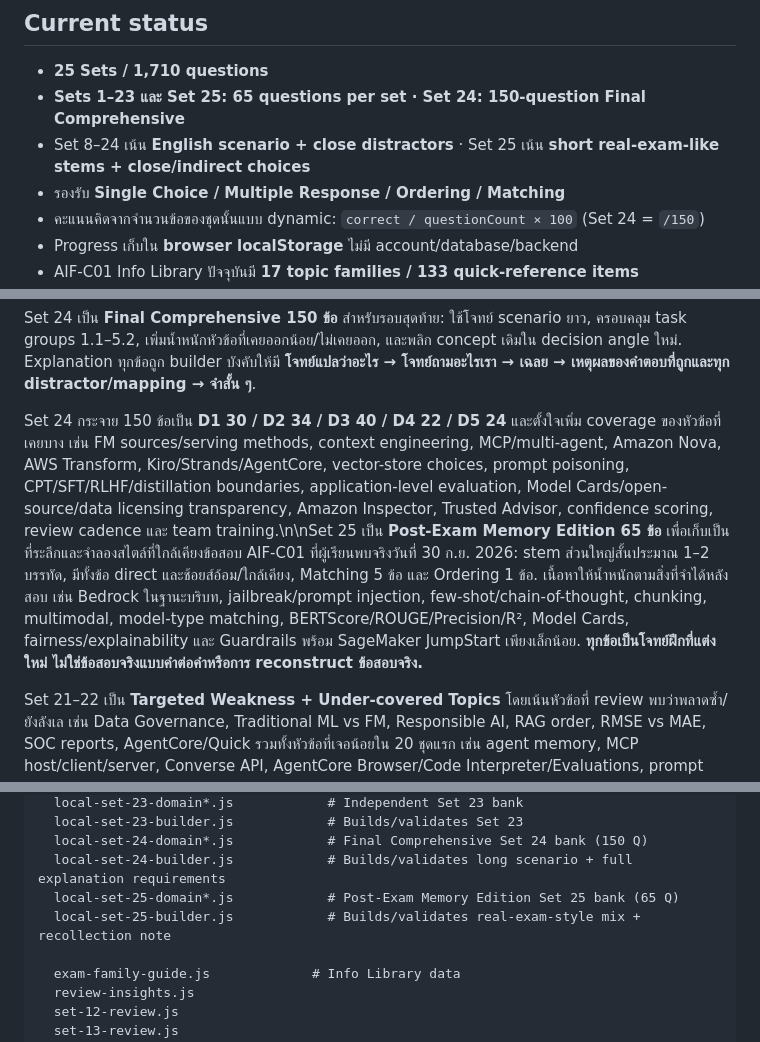
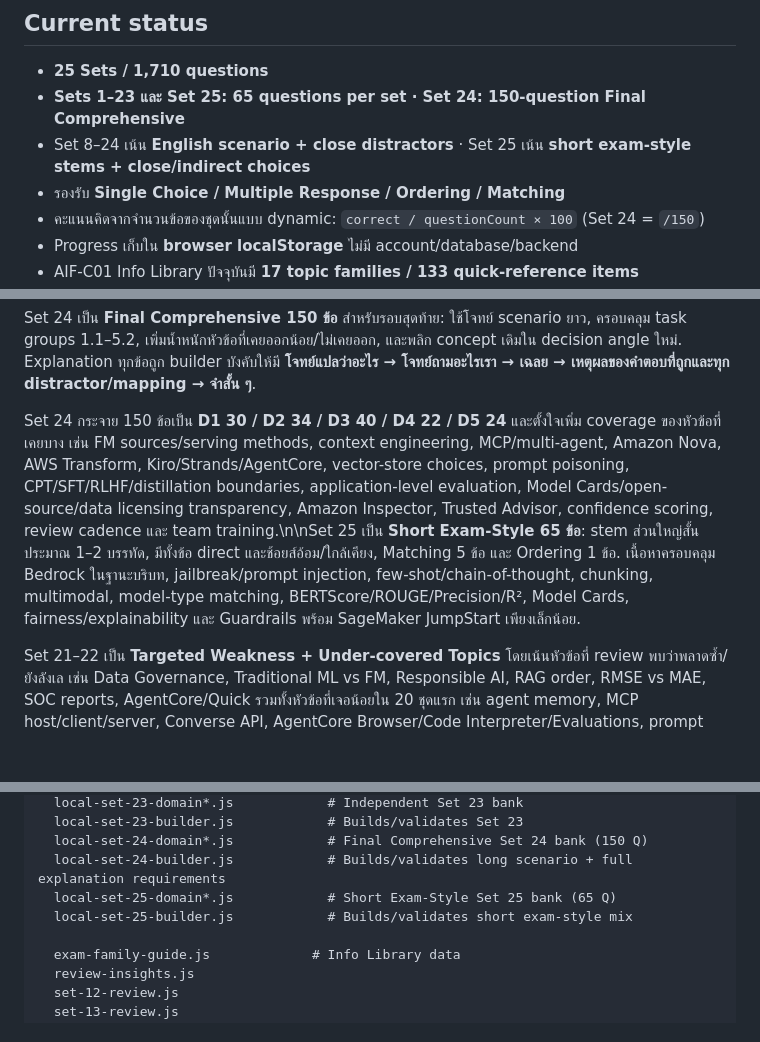
Before and after one commit to arttiezdevlnwza/aif-c01-local-mock, a Markdown page: README.md, 3 parts joined by grey strips. Rendered like a GitHub page; blank space fills up the shorter version.

Commit message:
Remove post-exam recollection wording

```diff
--- a/README.md
+++ b/README.md
@@ -6,7 +6,7 @@ Static web app สำหรับฝึก **AWS Certified AI Practitioner (AIF-
 
 - **25 Sets / 1,710 questions**
 - **Sets 1–23 และ Set 25: 65 questions per set · Set 24: 150-question Final Comprehensive**
-- Set 8–24 เน้น **English scenario + close distractors** · Set 25 เน้น **short real-exam-like stems + close/indirect choices**
+- Set 8–24 เน้น **English scenario + close distractors** · Set 25 เน้น **short exam-style stems + close/indirect choices**
 - รองรับ **Single Choice / Multiple Response / Ordering / Matching**
 - คะแนนคิดจากจำนวนข้อของชุดนั้นแบบ dynamic: `correct / questionCount × 100` (Set 24 = `/150`)
 - Progress เก็บใน **browser localStorage** ไม่มี account/database/backend
@@ -28,7 +28,7 @@ Set 23 ใช้ **AIF-C01 Exam Guide v1.1 task mapping ปัจจุบัน
 
 Set 24 เป็น **Final Comprehensive 150 ข้อ** สำหรับรอบสุดท้าย: ใช้โจทย์ scenario ยาว, ครอบคลุม task groups 1.1–5.2, เพิ่มน้ำหนักหัวข้อที่เคยออกน้อย/ไม่เคยออก, และพลิก concept เดิมใน decision angle ใหม่. Explanation ทุกข้อถูก builder บังคับให้มี **โจทย์แปลว่าอะไร → โจทย์ถามอะไรเรา → เฉลย → เหตุผลของคำตอบที่ถูกและทุก distractor/mapping → จำสั้น ๆ**.
 
-Set 24 กระจาย 150 ข้อเป็น **D1 30 / D2 34 / D3 40 / D4 22 / D5 24** และตั้งใจเพิ่ม coverage ของหัวข้อที่เคยบาง เช่น FM sources/serving methods, context engineering, MCP/multi-agent, Amazon Nova, AWS Transform, Kiro/Strands/AgentCore, vector-store choices, prompt poisoning, CPT/SFT/RLHF/distillation boundaries, application-level evaluation, Model Cards/open-source/data licensing transparency, Amazon Inspector, Trusted Advisor, confidence scoring, review cadence และ team training.\n\nSet 25 เป็น **Post-Exam Memory Edition 65 ข้อ** เพื่อเก็บเป็นที่ระลึกและจำลองสไตล์ที่ใกล้เคียงข้อสอบ AIF-C01 ที่ผู้เรียนพบจริงวันที่ 30 ก.ย. 2026: stem ส่วนใหญ่สั้นประมาณ 1–2 บรรทัด, มีทั้งข้อ direct และช้อยส์อ้อม/ใกล้เคียง, Matching 5 ข้อ และ Ordering 1 ข้อ. เนื้อหาให้น้ำหนักตามสิ่งที่จำได้หลังสอบ เช่น Bedrock ในฐานะบริบท, jailbreak/prompt injection, few-shot/chain-of-thought, chunking, multimodal, model-type matching, BERTScore/ROUGE/Precision/R², Model Cards, fairness/explainability และ Guardrails พร้อม SageMaker JumpStart เพียงเล็กน้อย. **ทุกข้อเป็นโจทย์ฝึกที่แต่งใหม่ ไม่ใช่ข้อสอบจริงแบบคำต่อคำหรือการ reconstruct ข้อสอบจริง.**
+Set 24 กระจาย 150 ข้อเป็น **D1 30 / D2 34 / D3 40 / D4 22 / D5 24** และตั้งใจเพิ่ม coverage ของหัวข้อที่เคยบาง เช่น FM sources/serving methods, context engineering, MCP/multi-agent, Amazon Nova, AWS Transform, Kiro/Strands/AgentCore, vector-store choices, prompt poisoning, CPT/SFT/RLHF/distillation boundaries, application-level evaluation, Model Cards/open-source/data licensing transparency, Amazon Inspector, Trusted Advisor, confidence scoring, review cadence และ team training.\n\nSet 25 เป็น **Short Exam-Style 65 ข้อ**: stem ส่วนใหญ่สั้นประมาณ 1–2 บรรทัด, มีทั้งข้อ direct และช้อยส์อ้อม/ใกล้เคียง, Matching 5 ข้อ และ Ordering 1 ข้อ. เนื้อหาครอบคลุม Bedrock ในฐานะบริบท, jailbreak/prompt injection, few-shot/chain-of-thought, chunking, multimodal, model-type matching, BERTScore/ROUGE/Precision/R², Model Cards, fairness/explainability และ Guardrails พร้อม SageMaker JumpStart เพียงเล็กน้อย.
 
 Set 21–22 เป็น **Targeted Weakness + Under-covered Topics** โดยเน้นหัวข้อที่ review พบว่าพลาดซ้ำ/ยังลังเล เช่น Data Governance, Traditional ML vs FM, Responsible AI, RAG order, RMSE vs MAE, SOC reports, AgentCore/Quick รวมทั้งหัวข้อที่เจอน้อยใน 20 ชุดแรก เช่น agent memory, MCP host/client/server, Converse API, AgentCore Browser/Code Interpreter/Evaluations, prompt optimization/caching/routing, fairness DPL/DPPL, model invocation logging และ Generative AI Security Scoping Matrix.
 
@@ -150,8 +150,8 @@ data/
   local-set-23-builder.js            # Builds/validates Set 23
   local-set-24-domain*.js            # Final Comprehensive Set 24 bank (150 Q)
   local-set-24-builder.js            # Builds/validates long scenario + full explanation requirements
-  local-set-25-domain*.js            # Post-Exam Memory Edition Set 25 bank (65 Q)
-  local-set-25-builder.js            # Builds/validates real-exam-style mix + recollection note
+  local-set-25-domain*.js            # Short Exam-Style Set 25 bank (65 Q)
+  local-set-25-builder.js            # Builds/validates short exam-style mix
 
   exam-family-guide.js             # Info Library data
   review-insights.js
```
